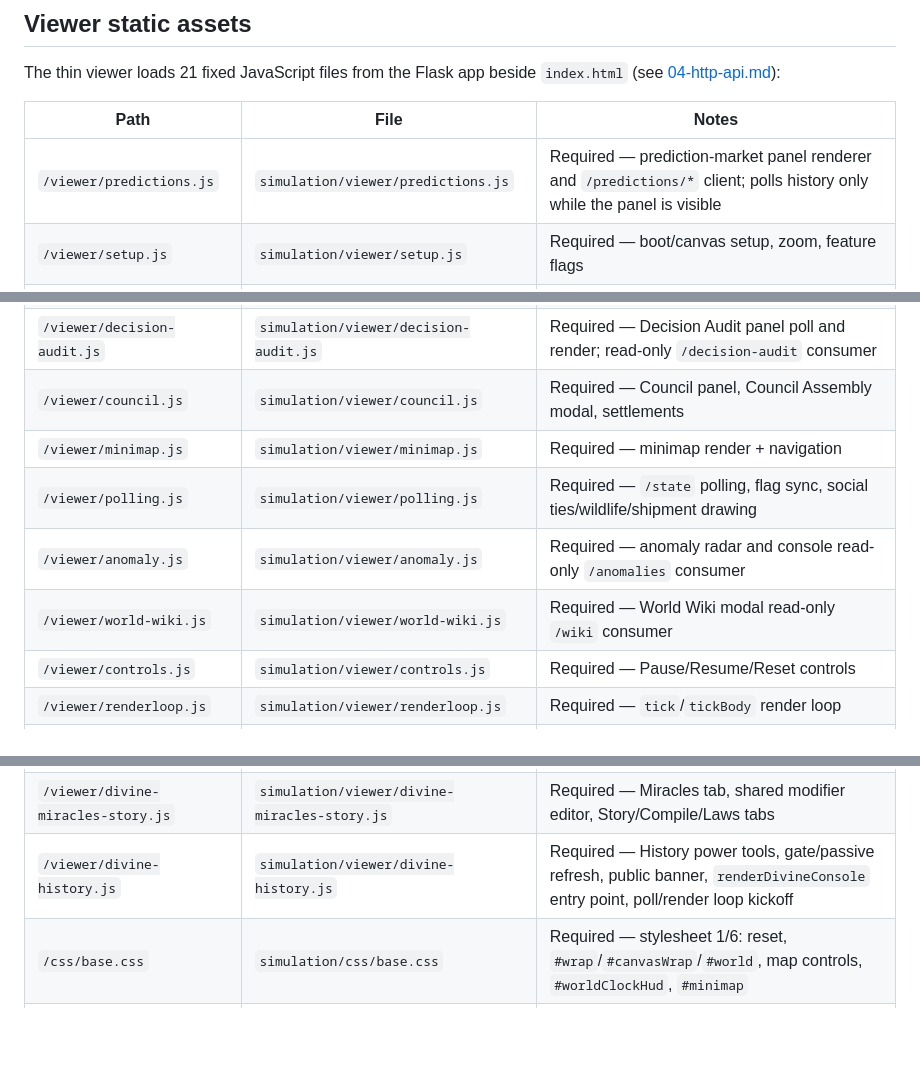
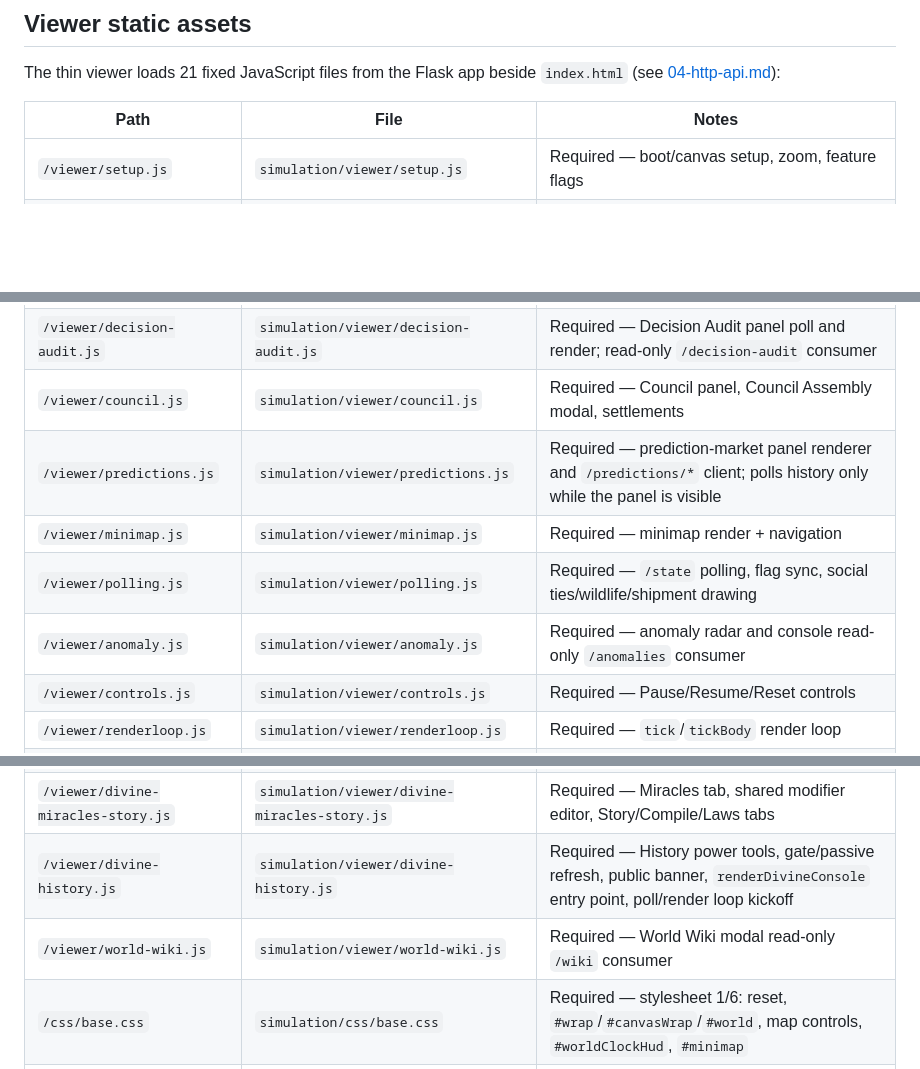
Before and after one commit to dbrito1231/simulation, a Markdown page: specs/12-ops.md, 3 parts joined by grey strips. Drawn GitHub-style; blank space fills up the shorter version.

```diff
--- a/specs/12-ops.md
+++ b/specs/12-ops.md
@@ -544,7 +544,6 @@ The thin viewer loads 21 fixed JavaScript files from the Flask app beside `index
 
 | Path | File | Notes |
 |---|---|---|
-| `/viewer/predictions.js` | `simulation/viewer/predictions.js` | Required — prediction-market panel renderer and `/predictions/*` client; polls history only while the panel is visible |
 | `/viewer/setup.js` | `simulation/viewer/setup.js` | Required — boot/canvas setup, zoom, feature flags |
 | `/viewer/state.js` | `simulation/viewer/state.js` | Required — world snapshot (`MOCK_STATE`, `world`), delta merge, districts cache |
 | `/viewer/render.js` | `simulation/viewer/render.js` | Required — convenience accessors + drawing (terrain cache, weather/night overlays, agents, structures) |
@@ -552,10 +551,10 @@ The thin viewer loads 21 fixed JavaScript files from the Flask app beside `index
 | `/viewer/sidebar.js` | `simulation/viewer/sidebar.js` | Required — sidebar render (Civilization/Agents panels, `ACTION_LABELS`, benchmarks, world clock HUD) |
 | `/viewer/decision-audit.js` | `simulation/viewer/decision-audit.js` | Required — Decision Audit panel poll and render; read-only `/decision-audit` consumer |
 | `/viewer/council.js` | `simulation/viewer/council.js` | Required — Council panel, Council Assembly modal, settlements |
+| `/viewer/predictions.js` | `simulation/viewer/predictions.js` | Required — prediction-market panel renderer and `/predictions/*` client; polls history only while the panel is visible |
 | `/viewer/minimap.js` | `simulation/viewer/minimap.js` | Required — minimap render + navigation |
 | `/viewer/polling.js` | `simulation/viewer/polling.js` | Required — `/state` polling, flag sync, social ties/wildlife/shipment drawing |
 | `/viewer/anomaly.js` | `simulation/viewer/anomaly.js` | Required — anomaly radar and console read-only `/anomalies` consumer |
-| `/viewer/world-wiki.js` | `simulation/viewer/world-wiki.js` | Required — World Wiki modal read-only `/wiki` consumer |
 | `/viewer/controls.js` | `simulation/viewer/controls.js` | Required — Pause/Resume/Reset controls |
 | `/viewer/renderloop.js` | `simulation/viewer/renderloop.js` | Required — `tick`/`tickBody` render loop |
 | `/viewer/divine-bootstrap.js` | `simulation/viewer/divine-bootstrap.js` | Required — Divine Console state, DOM refs, feature registry/guide, agent/pin selects |
@@ -565,6 +564,7 @@ The thin viewer loads 21 fixed JavaScript files from the Flask app beside `index
 | `/viewer/divine-voice.js` | `simulation/viewer/divine-voice.js` | Required — Voice tab (proclamation/providence/private omen, whisper/crowd/dream, bargain/oracle/architect) |
 | `/viewer/divine-miracles-story.js` | `simulation/viewer/divine-miracles-story.js` | Required — Miracles tab, shared modifier editor, Story/Compile/Laws tabs |
 | `/viewer/divine-history.js` | `simulation/viewer/divine-history.js` | Required — History power tools, gate/passive refresh, public banner, `renderDivineConsole` entry point, poll/render loop kickoff |
+| `/viewer/world-wiki.js` | `simulation/viewer/world-wiki.js` | Required — World Wiki modal read-only `/wiki` consumer |
 | `/css/base.css` | `simulation/css/base.css` | Required — stylesheet 1/6: reset, `#wrap`/`#canvasWrap`/`#world`, map controls, `#worldClockHud`, `#minimap` |
 | `/css/panels.css` | `simulation/css/panels.css` | Required — stylesheet 2/6: `#sidebar`/`#convPanel` shared chrome, `#civPanel` civilization stats |
 | `/css/agents.css` | `simulation/css/agents.css` | Required — stylesheet 3/6: `#agentList`/`#agentRollup`/`#agentDetail`, deceased-agents modal |
```
Also changed, not shown: specs/00-overview.md (+1 -1 lines), specs/11-viewer.md (+21 -13 lines).
